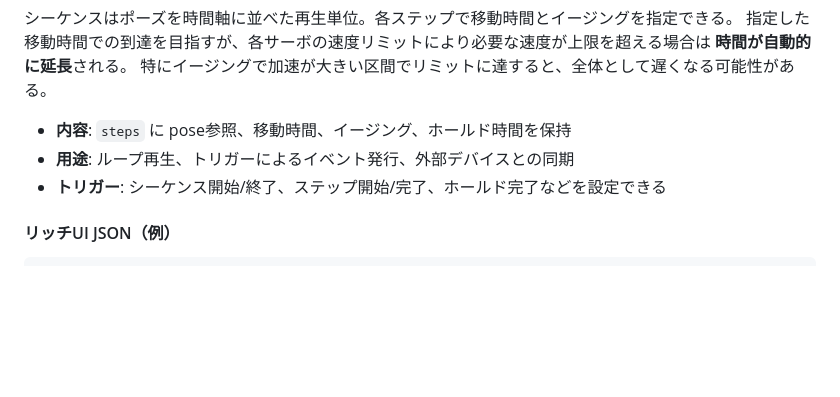
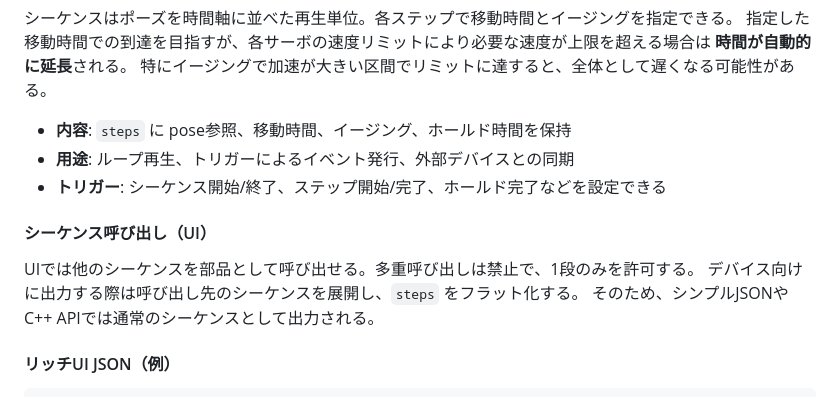
Before and after one commit to tanakamasayuki/ESP32ServoMotionKit, a Markdown page: SPEC.ja.md, the part around the change. GitHub-like rendering; blank space fills up the shorter version.

Commit message:
シーケンス呼び出しのUIに関する説明を追加し、呼び出し制限とデバイス向け出力のフラット化について明確化

````diff
--- a/SPEC.ja.md
+++ b/SPEC.ja.md
@@ -458,6 +458,12 @@ auto e_scurve_strong = kit.easing("e_scurve_strong")
 - **用途**: ループ再生、トリガーによるイベント発行、外部デバイスとの同期
 - **トリガー**: シーケンス開始/終了、ステップ開始/完了、ホールド完了などを設定できる
 
+#### シーケンス呼び出し（UI）
+
+UIでは他のシーケンスを部品として呼び出せる。多重呼び出しは禁止で、1段のみを許可する。
+デバイス向けに出力する際は呼び出し先のシーケンスを展開し、`steps` をフラット化する。
+そのため、シンプルJSONやC++ APIでは通常のシーケンスとして出力される。
+
 #### リッチUI JSON（例）
 
 ```json
````
